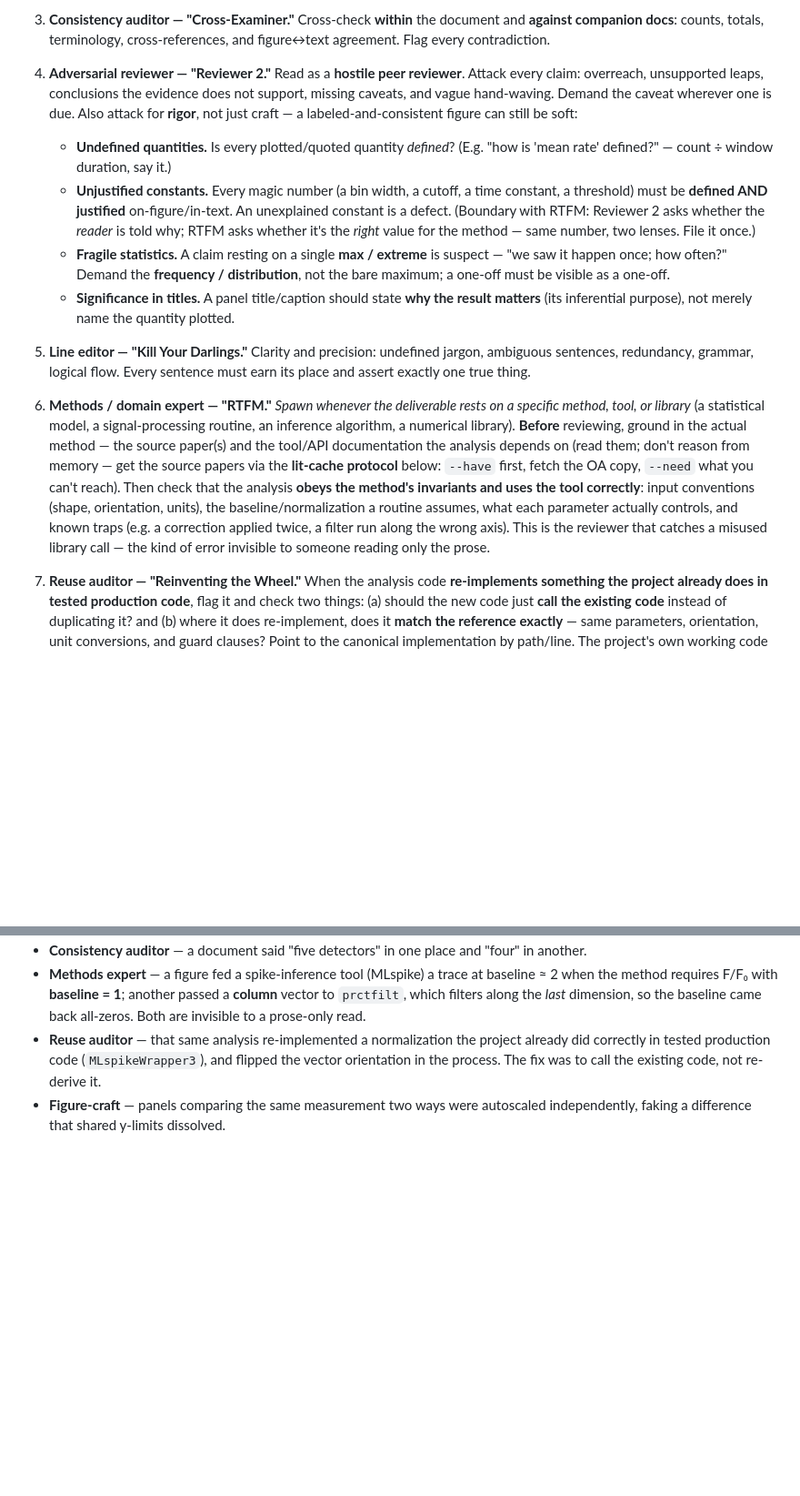
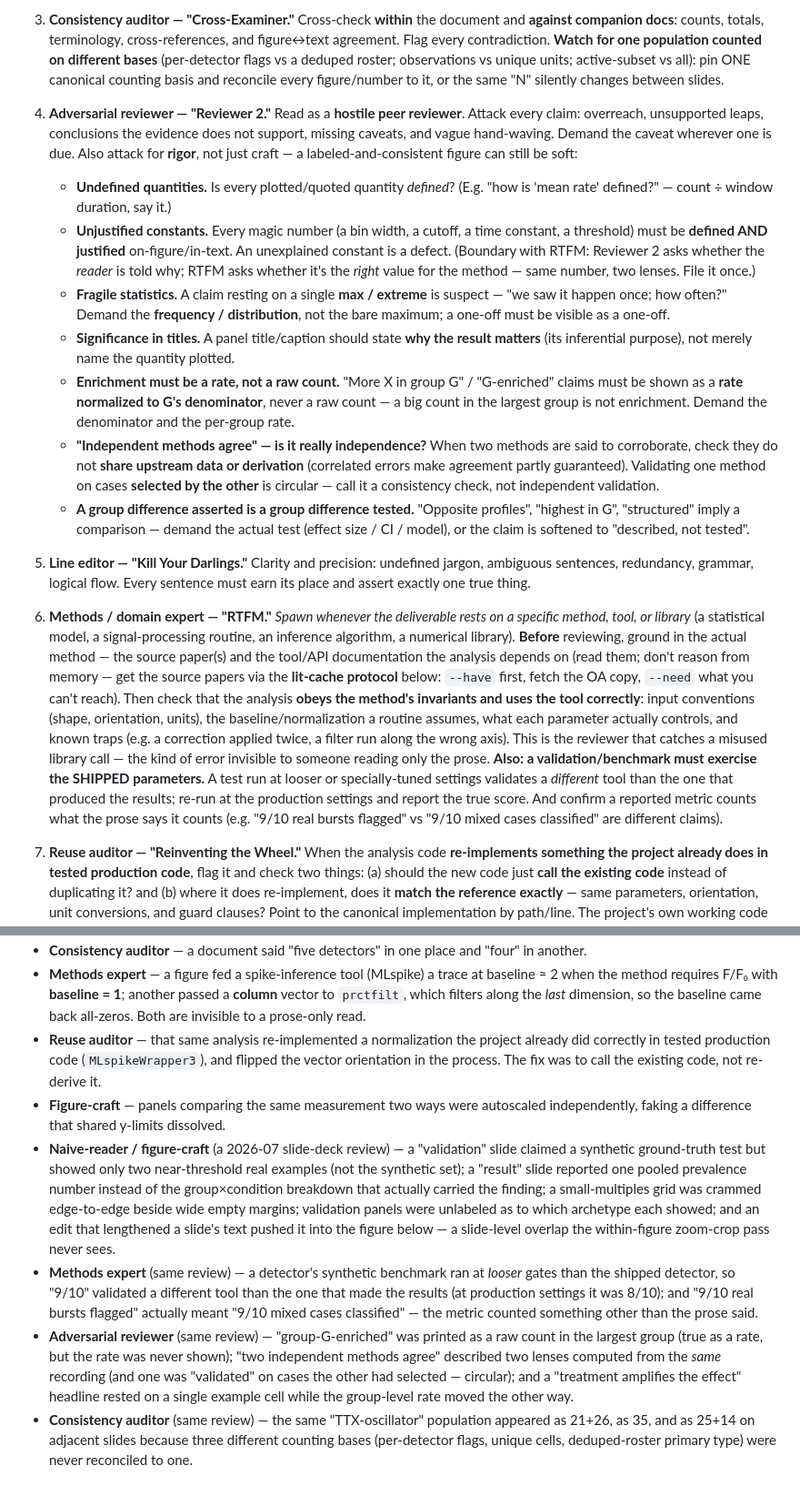
Before and after one commit to syncytium2/murderboard, a Markdown page: doc_review_process.md, 2 parts joined by grey strips. Shown at 91% size. Drawn GitHub-style; blank space fills up the shorter version.

Commit message:
Sharpen agents from a slide-deck review: ground-truth-shown, results-broken-down, slide-level overlap, rate-not-count, shipped-params validation, one counting basis
Lessons generalized (project-neutral) from a 2026-07-23 KNDy oscillation-deck
murderboard pass, added to the relevant agents + the appendix scars:

- You Lost Me (8): a validation slide must SHOW the ground-truth/synthetic set it
  claims (not just near-threshold examples); a results figure must be broken down by
  the experimental design variables, not pooled; label each panel by what it
  demonstrates; small-multiples need real inter-panel spacing.
- Figure-craft (hard checks): the overlap pass covers shape-vs-shape on the whole
  page (figure over text, text overflowing its box after an edit, off-page), not
  only within-figure label collisions.
- Reviewer 2 (4): enrichment must be a RATE not a raw count; scrutinize
  "independent methods agree" for shared upstream / circular validation; a group
  difference asserted is a group difference tested.
- RTFM (6): a validation must exercise the SHIPPED parameters, and a metric must
  count what the prose says it counts.
- Cross-Examiner (3): pin ONE canonical counting basis when a population is counted
  multiple ways.

Co-Authored-By: Claude Opus 4.8 (1M context) <noreply@anthropic.com>

```diff
--- a/doc_review_process.md
+++ b/doc_review_process.md
@@ -66,7 +66,9 @@ structured finding list: *location · issue · severity · suggested fix · coul
    paper you only half-remember: get the text or flag the paper.
 3. **Consistency auditor — "Cross-Examiner."** Cross-check **within** the document and **against companion
    docs**: counts, totals, terminology, cross-references, and figure↔text agreement. Flag
-   every contradiction.
+   every contradiction. **Watch for one population counted on different bases** (per-detector flags vs
+   a deduped roster; observations vs unique units; active-subset vs all): pin ONE canonical counting
+   basis and reconcile every figure/number to it, or the same "N" silently changes between slides.
 4. **Adversarial reviewer — "Reviewer 2."** Read as a **hostile peer reviewer**. Attack every claim:
    overreach, unsupported leaps, conclusions the evidence does not support, missing
    caveats, and vague hand-waving. Demand the caveat wherever one is due. Also attack for
@@ -83,6 +85,16 @@ structured finding list: *location · issue · severity · suggested fix · coul
      bare maximum; a one-off must be visible as a one-off.
    - **Significance in titles.** A panel title/caption should state **why the result
      matters** (its inferential purpose), not merely name the quantity plotted.
+   - **Enrichment must be a rate, not a raw count.** "More X in group G" / "G-enriched" claims must be
+     shown as a **rate normalized to G's denominator**, never a raw count — a big count in the largest
+     group is not enrichment. Demand the denominator and the per-group rate.
+   - **"Independent methods agree" — is it really independence?** When two methods are said to
+     corroborate, check they do not **share upstream data or derivation** (correlated errors make
+     agreement partly guaranteed). Validating one method on cases **selected by the other** is
+     circular — call it a consistency check, not independent validation.
+   - **A group difference asserted is a group difference tested.** "Opposite profiles", "highest in
+     G", "structured" imply a comparison — demand the actual test (effect size / CI / model), or the
+     claim is softened to "described, not tested".
 5. **Line editor — "Kill Your Darlings."** Clarity and precision: undefined jargon, ambiguous sentences,
    redundancy, grammar, logical flow. Every sentence must earn its place and assert
    exactly one true thing.
@@ -97,7 +109,11 @@ structured finding list: *location · issue · severity · suggested fix · coul
    a routine assumes, what each parameter actually controls, and known traps (e.g. a
    correction applied twice, a filter run along the wrong axis). This is the reviewer that
    catches a misused library call — the kind of error invisible to someone reading only
-   the prose.
+   the prose. **Also: a validation/benchmark must exercise the SHIPPED parameters.** A test run at
+   looser or specially-tuned settings validates a *different* tool than the one that produced the
+   results; re-run at the production settings and report the true score. And confirm a reported
+   metric counts what the prose says it counts (e.g. "9/10 real bursts flagged" vs "9/10 mixed cases
+   classified" are different claims).
 7. **Reuse auditor — "Reinventing the Wheel."** When the analysis code **re-implements something the project already
    does in tested production code**, flag it and check two things: (a) should the new code
    just **call the existing code** instead of duplicating it? and (b) where it does
@@ -221,3 +257,22 @@ seriously than a rule stated in the abstract.
   orientation in the process. The fix was to call the existing code, not re-derive it.
 - **Figure-craft** — panels comparing the same measurement two ways were autoscaled
   independently, faking a difference that shared y-limits dissolved.
+- **Naive-reader / figure-craft** (a 2026-07 slide-deck review) — a "validation" slide claimed a
+  synthetic ground-truth test but showed only two near-threshold real examples (not the synthetic
+  set); a "result" slide reported one pooled prevalence number instead of the group×condition
+  breakdown that actually carried the finding; a small-multiples grid was crammed edge-to-edge beside
+  wide empty margins; validation panels were unlabeled as to which archetype each showed; and an edit
+  that lengthened a slide's text pushed it into the figure below — a slide-level overlap the
+  within-figure zoom-crop pass never sees.
+- **Methods expert** (same review) — a detector's synthetic benchmark ran at *looser* gates than the
+  shipped detector, so "9/10" validated a different tool than the one that made the results (at
+  production settings it was 8/10); and "9/10 real bursts flagged" actually meant "9/10 mixed cases
+  classified" — the metric counted something other than the prose said.
+- **Adversarial reviewer** (same review) — "group-G-enriched" was printed as a raw count in the
+  largest group (true as a rate, but the rate was never shown); "two independent methods agree"
+  described two lenses computed from the *same* recording (and one was "validated" on cases the other
+  had selected — circular); and a "treatment amplifies the effect" headline rested on a single example
+  cell while the group-level rate moved the other way.
+- **Consistency auditor** (same review) — the same "TTX-oscillator" population appeared as 21+26, as
+  35, and as 25+14 on adjacent slides because three different counting bases (per-detector flags,
+  unique cells, deduped-roster primary type) were never reconciled to one.
```
Also changed, not shown: other parts of doc_review_process.md (+20 -0 lines).
